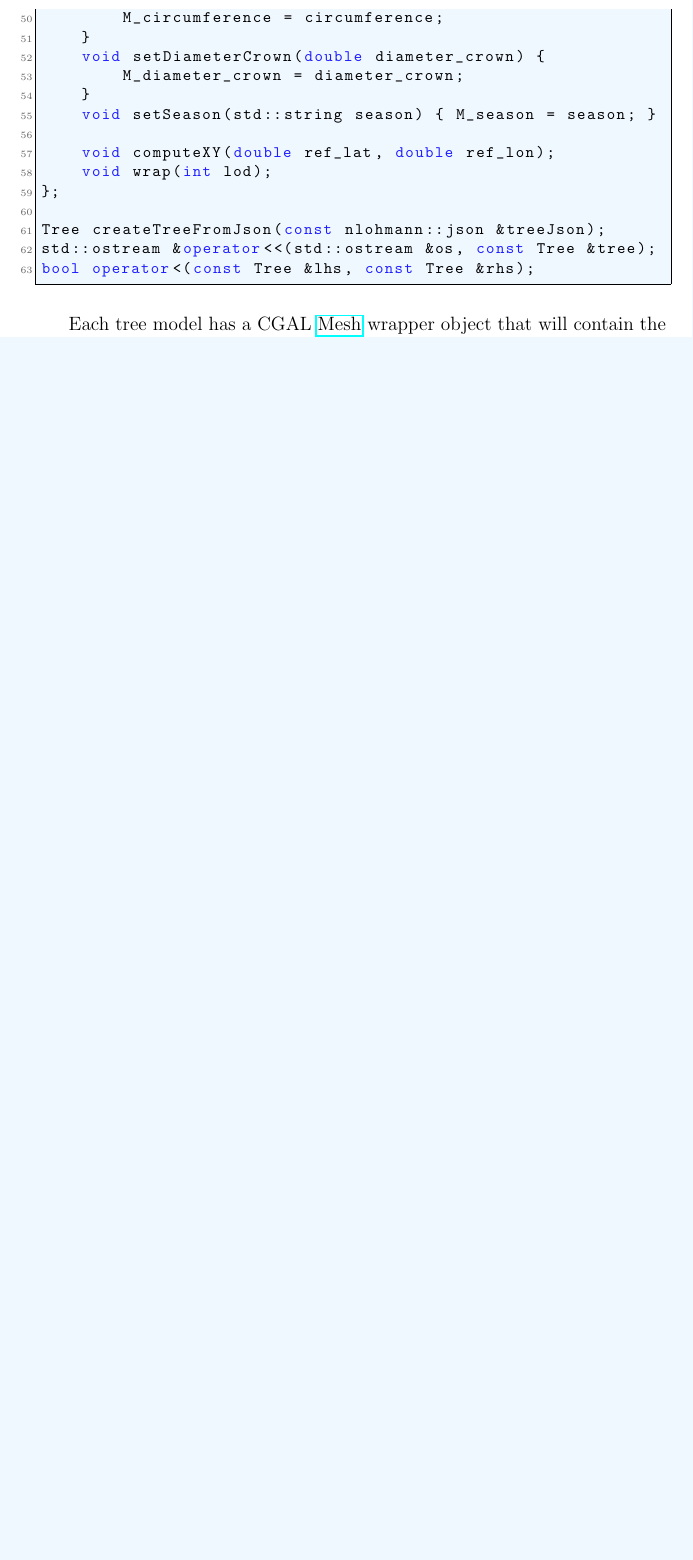
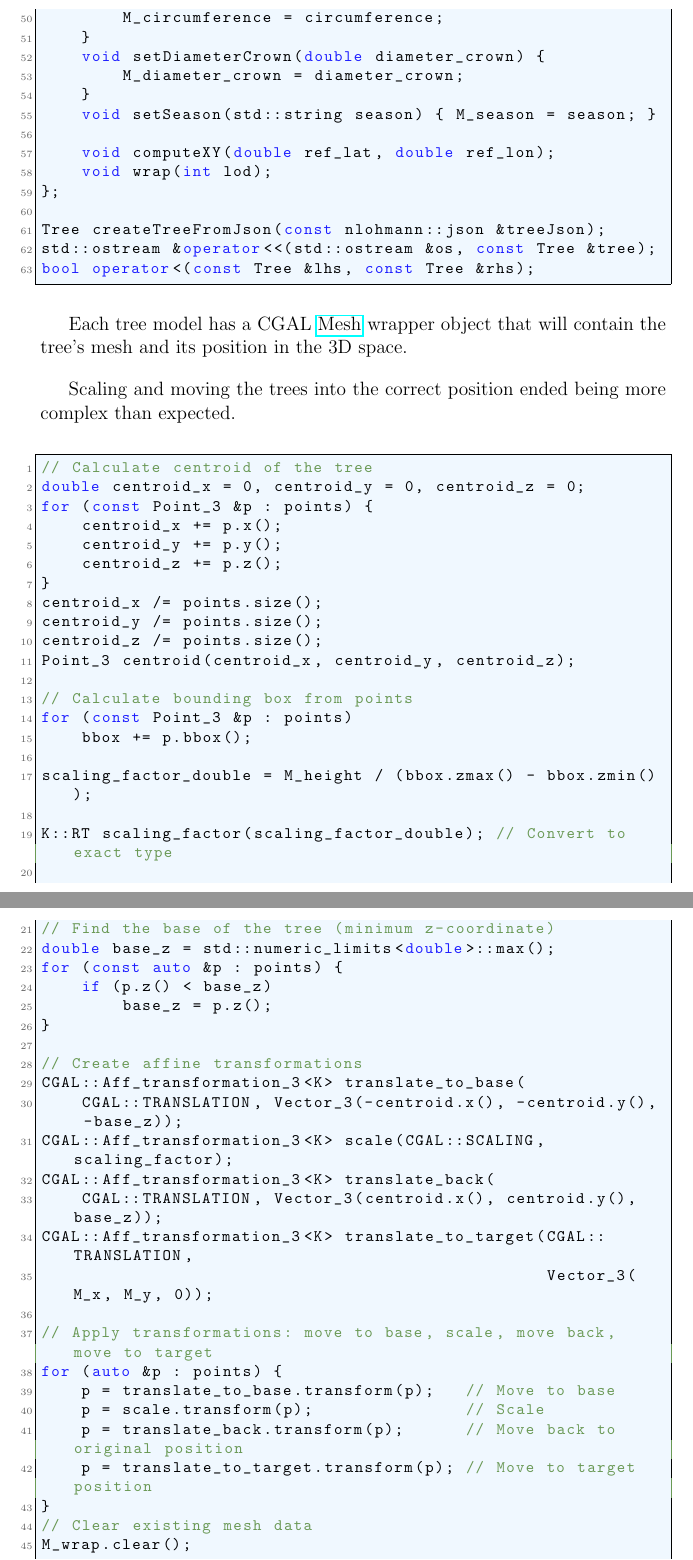
Before and after one commit to master-csmi/2024-m1-vegetation, a LaTeX document (report.tex): part of page 19 of 22 before the commit and two parts of pages 18 and 19 of 23 after it, the two joined at a grey line, cut so that both start at the same text, the shorter picture padded with empty space. Compiled offline with pdfLaTeX.

Commit message:
minor improvement report and readme tree section

```diff
--- a/report.tex
+++ b/report.tex
@@ -520,3 +513,56 @@ bool operator<(const Tree &lhs, const Tree &rhs);
 Each tree model has a CGAL \href{https://doc.cgal.org/latest/Surface_mesh/classCGAL_1_1Surface__mesh.html}{Mesh}
 wrapper object that will contain the tree's
 mesh and its position in the 3D space.
+
+Scaling and moving the trees into the correct position ended being more complex
+than expected. \\
+
+
+\begin{lstlisting}[language=C++]
+// Calculate centroid of the tree
+double centroid_x = 0, centroid_y = 0, centroid_z = 0;
+for (const Point_3 &p : points) {
+    centroid_x += p.x();
+    centroid_y += p.y();
+    centroid_z += p.z();
+}
+centroid_x /= points.size();
+centroid_y /= points.size();
+centroid_z /= points.size();
+Point_3 centroid(centroid_x, centroid_y, centroid_z);
+
+// Calculate bounding box from points
+for (const Point_3 &p : points)
+    bbox += p.bbox();
+
+scaling_factor_double = M_height / (bbox.zmax() - bbox.zmin());
+
+K::RT scaling_factor(scaling_factor_double); // Convert to exact type
+
+// Find the base of the tree (minimum z-coordinate)
+double base_z = std::numeric_limits<double>::max();
+for (const auto &p : points) {
+    if (p.z() < base_z)
+        base_z = p.z();
+}
+
+// Create affine transformations
+CGAL::Aff_transformation_3<K> translate_to_base(
+    CGAL::TRANSLATION, Vector_3(-centroid.x(), -centroid.y(), -base_z));
+CGAL::Aff_transformation_3<K> scale(CGAL::SCALING, scaling_factor);
+CGAL::Aff_transformation_3<K> translate_back(
+    CGAL::TRANSLATION, Vector_3(centroid.x(), centroid.y(), base_z));
+CGAL::Aff_transformation_3<K> translate_to_target(CGAL::TRANSLATION,
+                                                  Vector_3(M_x, M_y, 0));
+
+// Apply transformations: move to base, scale, move back, move to target
+for (auto &p : points) {
+    p = translate_to_base.transform(p);   // Move to base
+    p = scale.transform(p);               // Scale
+    p = translate_back.transform(p);      // Move back to original position
+    p = translate_to_target.transform(p); // Move to target position
+}
+// Clear existing mesh data
+M_wrap.clear();
+
+// Add transformed vertices to the mesh and store their descriptors
```
Also changed, not shown: report.tex (31 more changed lines), 1 other file.
